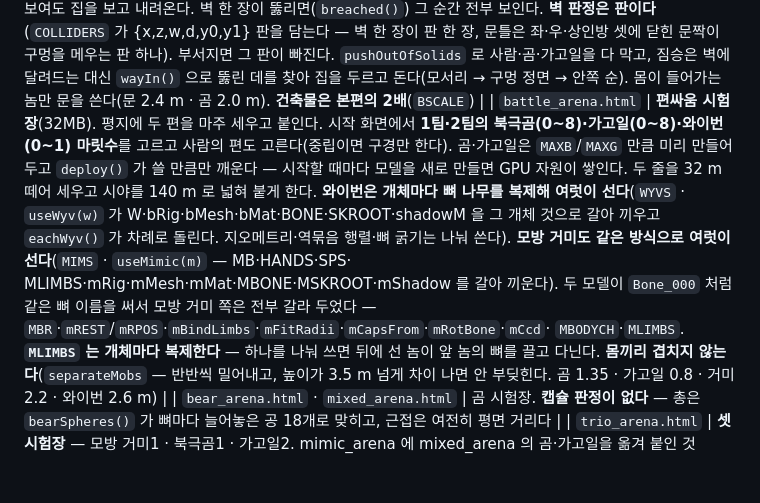
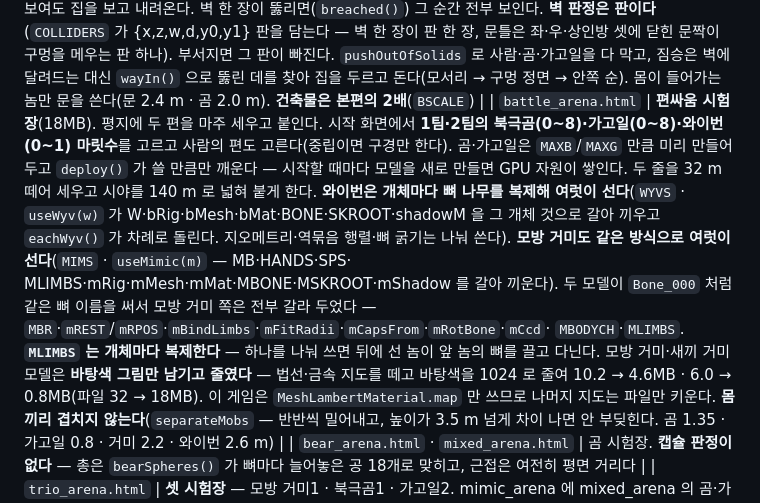
Before and after one commit to KJH-code/castaway, a Markdown page: CLAUDE.md, the part around the change. Drawn GitHub-style; blank space fills up the shorter version.

Commit message:
편싸움: 거미 모델에서 안 쓰는 지도를 떼 파일을 32 → 18MB 로
이 게임은 MeshLambertMaterial.map(바탕색)만 쓴다. 모방 거미와 새끼 거미
GLB 에 2048² 짜리 법선 지도와 금속/거칠기 지도가 각각 붙어 있어 파일만
키우고 있었다 — 떼어내고 바탕색을 1024 로 줄였다.

  모방 거미  10.16 → 4.56 MB
  새끼 거미   5.99 → 0.78 MB
  파일 전체  32.6 → 18.1 MB (올릴 수 있는 한도 30MB 를 넘고 있었다)

삼각형 수와 뼈(66개)는 그대로다. 7 대 7 편싸움이 전과 같이 돈다.

Co-Authored-By: Claude Opus 5 <noreply@anthropic.com>
Claude-Session: https://claude.ai/code/session_011kN6Qaz7aaHmLC66iRXEY4

```diff
--- a/CLAUDE.md
+++ b/CLAUDE.md
@@ -49,7 +49,7 @@ python -m http.server 5173
   `pushOutOfSolids` 로 사람·곰·가고일을 다 막고, 짐승은 벽에 달려드는
   대신 `wayIn()` 으로 뚫린 데를 찾아 집을 두르고 돈다(모서리 → 구멍 정면 → 안쪽 순).
   몸이 들어가는 놈만 문을 쓴다(문 2.4 m · 곰 2.0 m). **건축물은 본편의 2배**(`BSCALE`) |
-| `battle_arena.html` | **편싸움 시험장**(32MB). 평지에 두 편을 마주 세우고 붙인다.
+| `battle_arena.html` | **편싸움 시험장**(18MB). 평지에 두 편을 마주 세우고 붙인다.
   시작 화면에서 **1팀·2팀의 북극곰(0~8)·가고일(0~8)·와이번(0~1) 마릿수**를 고르고
   사람의 편도 고른다(중립이면 구경만 한다). 곰·가고일은 `MAXB`/`MAXG` 만큼 미리
   만들어 두고 `deploy()` 가 쓸 만큼만 깨운다 — 시작할 때마다 모델을 새로 만들면
@@ -63,6 +63,9 @@ python -m http.server 5173
   `MBR`·`mREST`/`mRPOS`·`mBindLimbs`·`mFitRadii`·`mCapsFrom`·`mRotBone`·`mCcd`·
   `MBODYCH`·`MLIMBS`. **`MLIMBS` 는 개체마다 복제한다** — 하나를 나눠 쓰면 뒤에 선
   놈이 앞 놈의 뼈를 끌고 다닌다.
+  모방 거미·새끼 거미 모델은 **바탕색 그림만 남기고 줄였다** — 법선·금속 지도를
+  떼고 바탕색을 1024 로 줄여 10.2 → 4.6MB · 6.0 → 0.8MB(파일 32 → 18MB).
+  이 게임은 `MeshLambertMaterial.map` 만 쓰므로 나머지 지도는 파일만 키운다.
   **몸끼리 겹치지 않는다**(`separateMobs` — 반반씩 밀어내고, 높이가 3.5 m 넘게
   차이 나면 안 부딪힌다. 곰 1.35 · 가고일 0.8 · 거미 2.2 · 와이번 2.6 m) |
 | `bear_arena.html` · `mixed_arena.html` | 곰 시험장. **캡슐 판정이 없다** — 총은
```
